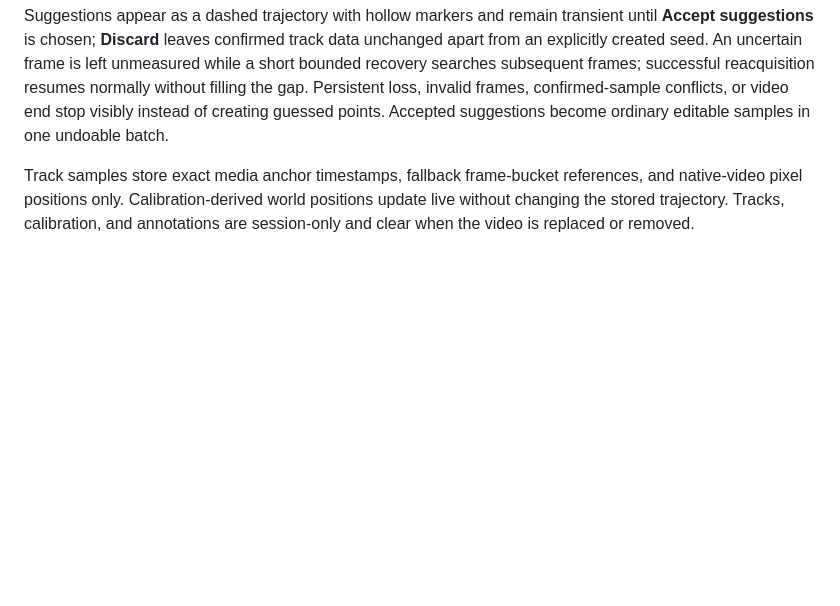
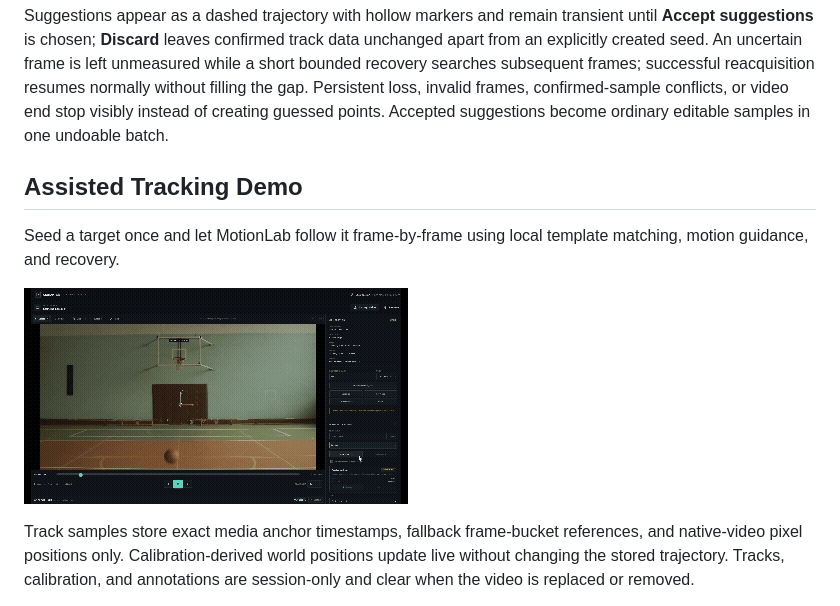
Before and after one commit to KuzeyGorgulu/motionlab, a Markdown page: README.md, the part around the change. Drawn GitHub-style; pictures changed too: docs/assets/assisted-tracking-demo.gif (added); blank space fills up the shorter version.

Commit message:
docs: add assisted tracking demo

```diff
--- a/README.md
+++ b/README.md
@@ -23,6 +23,12 @@ To track an object, create and select a track in **Manual tracking**, enter **Ma
 
 **Assisted tracking (Experimental)** accelerates the same workflow locally in the browser. Select a track, pause on the target, choose **Seed target** (or use an existing current-frame sample), then start the forward-only run. Resolution-aware coarse search handles larger motion, full-resolution refinement preserves native-pixel observations, nearby refined hypotheses are grouped into one local match basin, and measured-motion guidance changes only where the tracker looks. The physical point you clicked remains the measured anchor. Suggestions appear as a dashed trajectory with hollow markers and remain transient until **Accept suggestions** is chosen; **Discard** leaves confirmed track data unchanged apart from an explicitly created seed. An uncertain frame is left unmeasured while a short bounded recovery searches subsequent frames; successful reacquisition resumes normally without filling the gap. Persistent loss, invalid frames, confirmed-sample conflicts, or video end stop visibly instead of creating guessed points. Accepted suggestions become ordinary editable samples in one undoable batch.
 
+## Assisted Tracking Demo
+
+Seed a target once and let MotionLab follow it frame-by-frame using local template matching, motion guidance, and recovery.
+
+![MotionLab assisted tracking demo](docs/assets/assisted-tracking-demo.gif)
+
 Track samples store exact media anchor timestamps, fallback frame-bucket references, and native-video pixel positions only. Calibration-derived world positions update live without changing the stored trajectory. Tracks, calibration, and annotations are session-only and clear when the video is replaced or removed.
 
 The full-height right-side **Numerical inspector** derives position, displacement, cumulative path distance, velocity, speed, and acceleration for the active track. Results use the calibration's physical unit when available and explicit `px`, `px/s`, and `px/s²` units otherwise. A collapsible Analysis panel fills the left workspace column below the video/timeline and compares Position (X/Y), Velocity (vx/vy/Speed), or Acceleration (ax/ay/|a|) samples on shared true-timestamp axes. A live video playhead and transient time-only graph cursor support synchronization and background timestamp seeking, while selecting an actual marker seeks to its exact media anchor.
```
